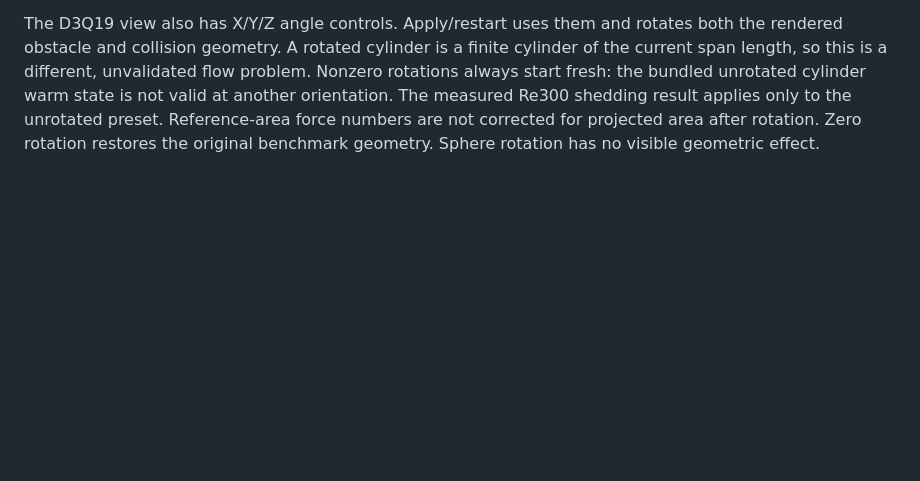
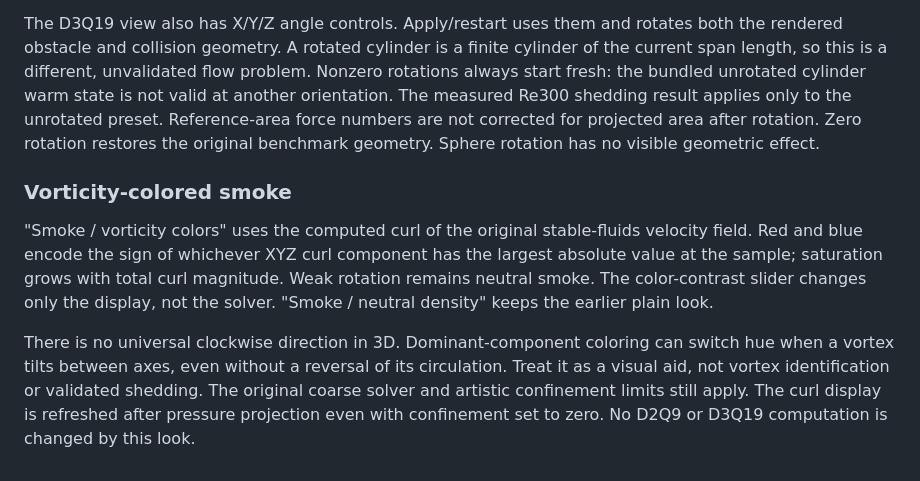
Before and after one commit to bnovarini/flowforge, a Markdown page: README.md, the part around the change. Rendered like a GitHub page; blank space fills up the shorter version.

```diff
--- a/README.md
+++ b/README.md
@@ -151,3 +151,9 @@ The 48-sample ray march adds rendering cost and can be slow on software graphics
 The original 3D view has independent X/Y/Z angle sliders for each selected obstacle. Angles are in degrees, with local XYZ Euler order. The displayed mesh and solid test use the same rotation, and changes reset the flow and dye. Imports, composite shapes and primitives rotate about their own center. A rotated coarse voxel mask is still only an approximation to a curved surface.
 
 The D3Q19 view also has X/Y/Z angle controls. Apply/restart uses them and rotates both the rendered obstacle and collision geometry. A rotated cylinder is a finite cylinder of the current span length, so this is a different, unvalidated flow problem. Nonzero rotations always start fresh: the bundled unrotated cylinder warm state is not valid at another orientation. The measured Re300 shedding result applies only to the unrotated preset. Reference-area force numbers are not corrected for projected area after rotation. Zero rotation restores the original benchmark geometry. Sphere rotation has no visible geometric effect.
+
+### Vorticity-colored smoke
+
+"Smoke / vorticity colors" uses the computed curl of the original stable-fluids velocity field. Red and blue encode the sign of whichever XYZ curl component has the largest absolute value at the sample; saturation grows with total curl magnitude. Weak rotation remains neutral smoke. The color-contrast slider changes only the display, not the solver. "Smoke / neutral density" keeps the earlier plain look.
+
+There is no universal clockwise direction in 3D. Dominant-component coloring can switch hue when a vortex tilts between axes, even without a reversal of its circulation. Treat it as a visual aid, not vortex identification or validated shedding. The original coarse solver and artistic confinement limits still apply. The curl display is refreshed after pressure projection even with confinement set to zero. No D2Q9 or D3Q19 computation is changed by this look.
```
